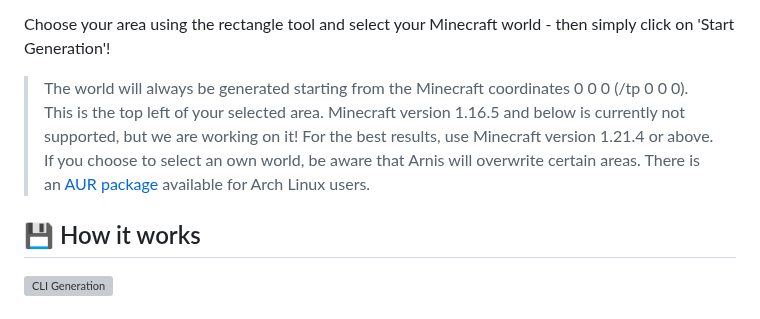
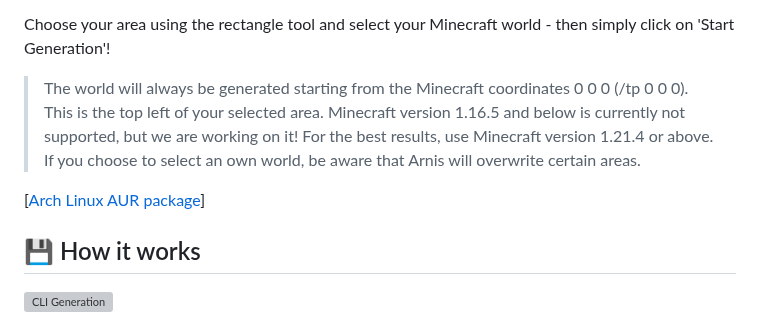
Before and after one commit to my1172-tech/ArnisPLATEAU, a Markdown page: README.md, the part around the change. Drawn GitHub-style; grey boxes are pictures that could not be loaded.

Commit message:
Arch Linux AUR package

```diff
--- a/README.md
+++ b/README.md
@@ -22,7 +22,8 @@ Choose your area using the rectangle tool and select your Minecraft world - then
 > The world will always be generated starting from the Minecraft coordinates 0 0 0 (/tp 0 0 0). This is the top left of your selected area.
 Minecraft version 1.16.5 and below is currently not supported, but we are working on it! For the best results, use Minecraft version 1.21.4 or above.
 If you choose to select an own world, be aware that Arnis will overwrite certain areas.
-There is an [AUR package](https://aur.archlinux.org/packages/arnis) available for Arch Linux users.
+
+[[Arch Linux AUR package](https://aur.archlinux.org/packages/arnis)]
 
 ## :floppy_disk: How it works
 ![CLI Generation](https://github.com/louis-e/arnis/blob/main/gitassets/cli.gif?raw=true)
```
